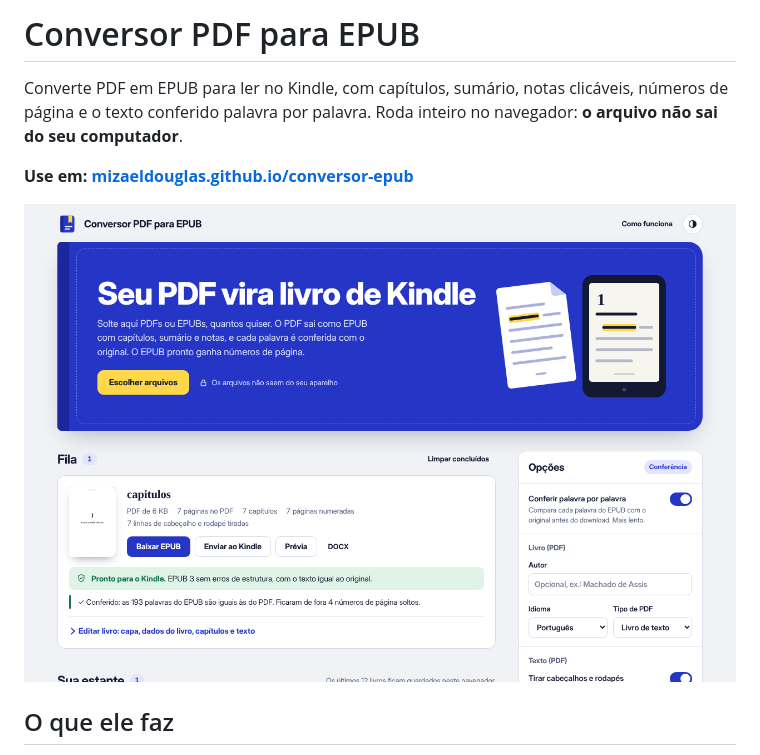
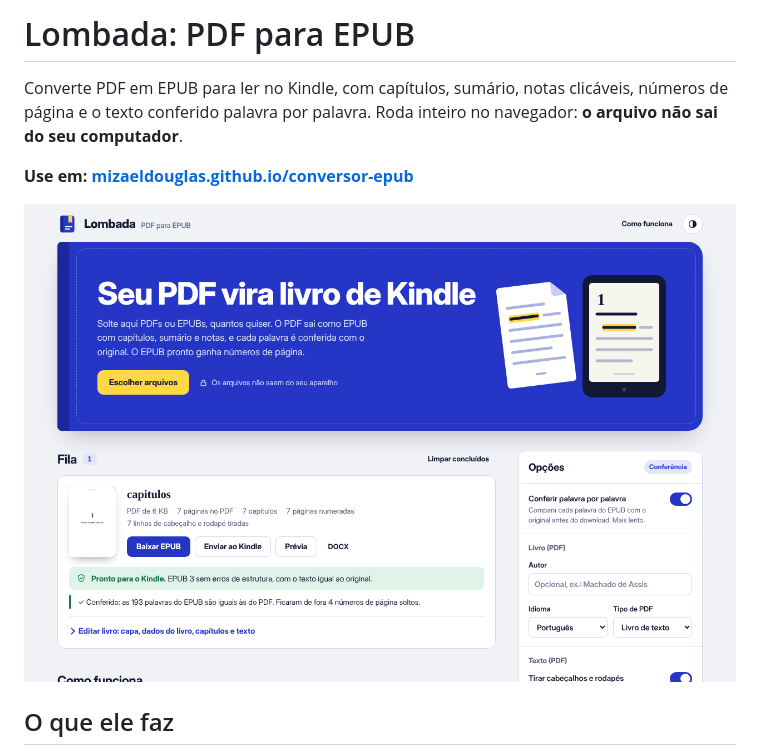
Before and after one commit to Mizaeldouglas/conversor-epub, a Markdown page: README.md, the part around the change. GitHub-like rendering; pictures changed too: docs/tela.png.

Commit message:
Versão 2.2.0: o app passa a se chamar Lombada
Co-Authored-By: Claude Fable 5.2 <noreply@anthropic.com>
Claude-Session: https://claude.ai/code/session_01K8kEQsfvnjREWZAPRDKx4g

```diff
--- a/README.md
+++ b/README.md
@@ -1,4 +1,4 @@
-# Conversor PDF para EPUB
+# Lombada: PDF para EPUB
 
 Converte PDF em EPUB para ler no Kindle, com capítulos, sumário, notas clicáveis, números de página e o texto conferido palavra por palavra. Roda inteiro no navegador: **o arquivo não sai do seu computador**.
 
```
Also changed, not shown: CHANGELOG.md (+4 -0 lines), docs/previa.png, og.png, 10 other files.
